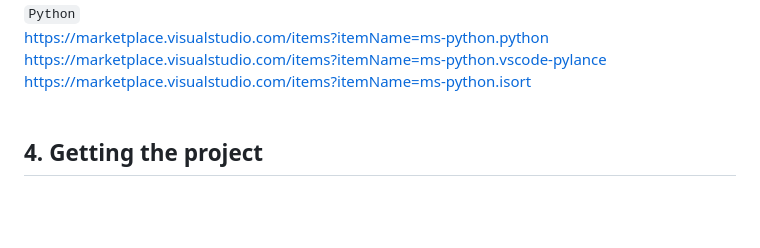
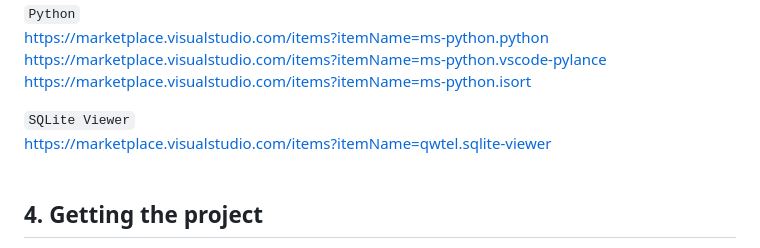
Before and after one commit to caffeine-addictt/edutecx, a Markdown page: README.md, the part around the change. Drawn GitHub-style; blank space fills up the shorter version.

Commit message:
+ SQLite viewer ext link

```diff
--- a/README.md
+++ b/README.md
@@ -46,6 +46,9 @@ https://marketplace.visualstudio.com/items?itemName=wholroyd.jinja
 https://marketplace.visualstudio.com/items?itemName=ms-python.python
 https://marketplace.visualstudio.com/items?itemName=ms-python.vscode-pylance
 https://marketplace.visualstudio.com/items?itemName=ms-python.isort
+
+`SQLite Viewer`<br>
+https://marketplace.visualstudio.com/items?itemName=qwtel.sqlite-viewer
 <br><br>
 
 ## 4. Getting the project
```
